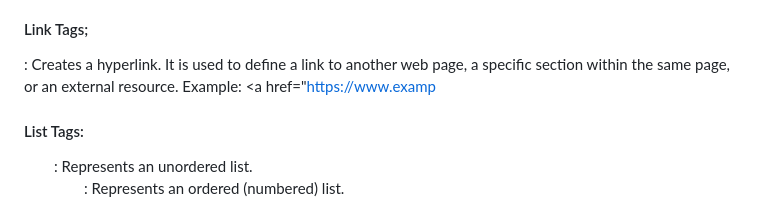
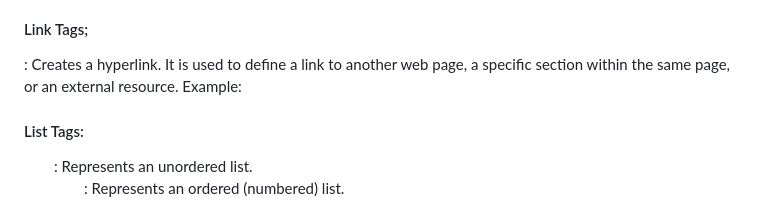
Before and after one commit to Saket1406/SaketTest, a Markdown page: README.md, the part around the change. Drawn GitHub-style.

```diff
--- a/README.md
+++ b/README.md
@@ -34,7 +34,7 @@ eg: <body>: Contains the visible content of the web page including text, images,
 
 #### Link Tags;
 <a>: Creates a hyperlink. It is used to define a link to another web page, a specific section within the same page, or an external resource.
-Example: <a href="https://www.examp
+Example: <a href="https://www.example.com">
 
 #### List Tags:
 <ul>: Represents an unordered list.
```
